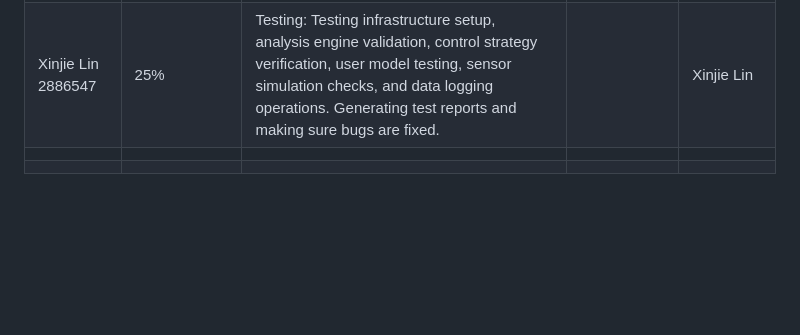
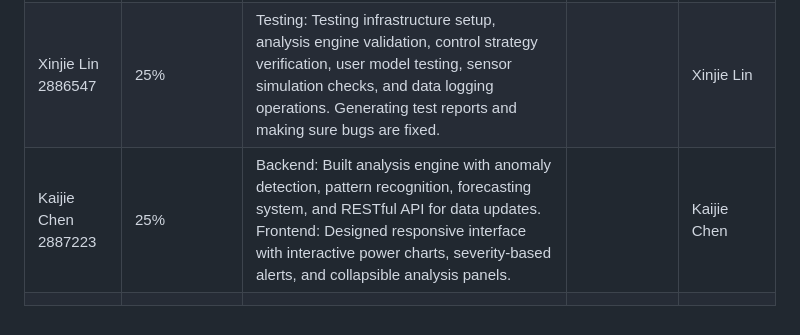
Before and after one commit to lhr34/GitTest1, a Markdown page: README.md, the part around the change. GitHub-like rendering; blank space fills up the shorter version.

```diff
--- a/README.md
+++ b/README.md
@@ -124,5 +124,5 @@ The Smart Campus Power Management System is a web-based application designed to
 |--------|--------|--------|--------|--------|
 |Hengrui Lu 2865255|25%|Backend: implement power control features; data generating and ML model training; <br>Frontend: power control panel; sensor data display; power consumption graph; <br>Other: README file|        |Hengrui Lu|
 |Xinjie Lin 2886547|25%|Testing: Testing infrastructure setup, analysis engine validation, control strategy verification, user model testing, sensor simulation checks, and data logging operations. Generating test reports and making sure bugs are fixed.|        |Xinjie Lin|
+|Kaijie Chen 2887223|25%|Backend: Built analysis engine with anomaly detection, pattern recognition, forecasting system, and RESTful API for data updates. <br>Frontend: Designed responsive interface with interactive power charts, severity-based alerts, and collapsible analysis panels.|        |Kaijie Chen|
 |        |        |        |        |        |
-|        |        |        |        |        |
```
